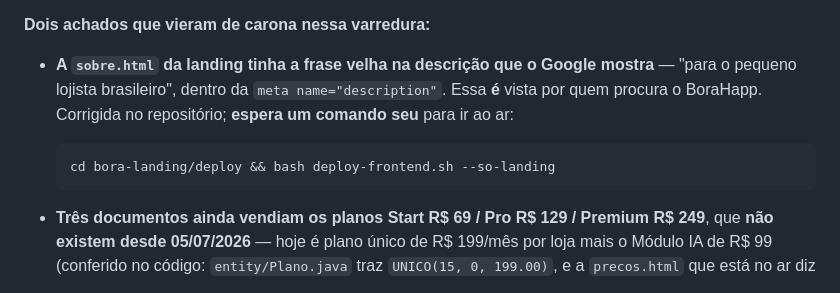
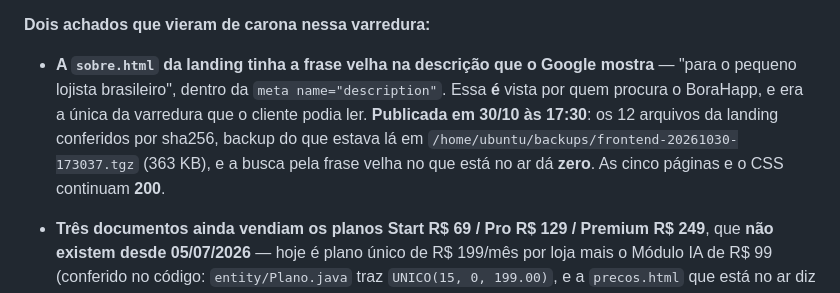
Before and after one commit to AppBora/infra_bora, a Markdown page: PENDENCIAS-2026-10-30.md, the part around the change. GitHub-like rendering.

Commit message:
A descricao que a busca mostra foi para o ar: a landing nao limita mais ao pequeno
A sobre.html era a unica da varredura de hoje que o CLIENTE podia ler -- o
meta description e o texto que aparece no resultado de busca. Dizia "para o
pequeno lojista brasileiro"; agora diz "para o lojista brasileiro, de qualquer
porte".

Medido depois de publicar, de fora: os 12 arquivos da landing com o mesmo sha256
aqui e no servidor, a frase velha com 0 ocorrencia no que esta no ar, e as cinco
paginas mais o CSS respondendo 200. Backup do que estava la em
/home/ubuntu/backups/frontend-20261030-173037.tgz (363 KB). O passo das sobras
seguiu dizendo "nenhuma".

1 de 12 arquivos diferia -- o ensaio disse isso antes do envio e o envio confirmou.

Co-Authored-By: Claude Opus 5 <noreply@anthropic.com>

````diff
--- a/PENDENCIAS-2026-10-30.md
+++ b/PENDENCIAS-2026-10-30.md
@@ -234,11 +234,10 @@ escrevemos.
 
 - **A `sobre.html` da landing tinha a frase velha na descrição que o Google mostra** — "para o
   pequeno lojista brasileiro", dentro da `meta name="description"`. Essa **é** vista por quem
-  procura o BoraHapp. Corrigida no repositório; **espera um comando seu** para ir ao ar:
-
-  ```bash
-  cd bora-landing/deploy && bash deploy-frontend.sh --so-landing
-  ```
+  procura o BoraHapp, e era a única da varredura que o cliente podia ler. **Publicada em 30/10 às
+  17:30**: os 12 arquivos da landing conferidos por sha256, backup do que estava lá em
+  `/home/ubuntu/backups/frontend-20261030-173037.tgz` (363 KB), e a busca pela frase velha no que
+  está no ar dá **zero**. As cinco páginas e o CSS continuam **200**.
 
 - **Três documentos ainda vendiam os planos Start R$ 69 / Pro R$ 129 / Premium R$ 249**, que
   **não existem desde 05/07/2026** — hoje é plano único de R$ 199/mês por loja mais o Módulo IA de
````
